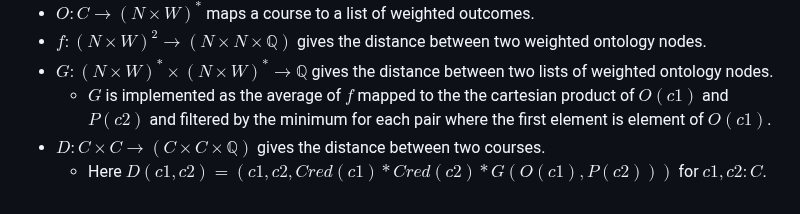
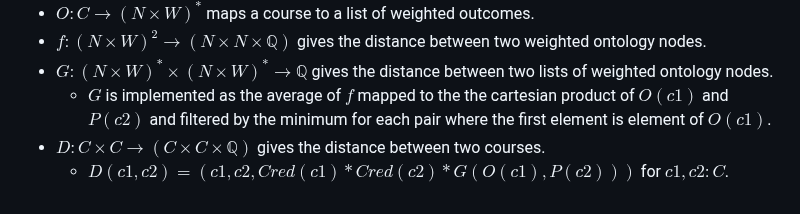
Before and after one commit to teemupaloniemi/gronto, a Markdown page: README.md, the part around the change. GitHub-like rendering.

Commit message:
Fit notation to git web.

```diff
--- a/README.md
+++ b/README.md
@@ -319,4 +319,4 @@ xdot tmp/schedule.dot &
 - ${G} : ({N}\times{W})^\ast \times ({N}\times{W})^\ast \to \mathbb{Q}$ gives the distance between two lists of weighted ontology nodes.
   - ${G}$ is implemented as the average of ${f}$ mapped to the the cartesian product of ${O}(c1)$ and ${P}(c2)$ and filtered by the minimum for each pair where the first element is element of ${O}(c1)$.
 - ${D} : {C} \times {C} \to ({C} \times {C} \times \mathbb{Q})$ gives the distance between two courses.
-  - Here ${D}(c1, c2) = (c1, c2, {Cred}(c1) * {Cred}(c2) * {G}({O}(c1), {P}(c2)))$ for $c1,c2 : {C}$.
+  - ${D}(c1, c2) = (c1, c2, {Cred}(c1) * {Cred}(c2) * {G}({O}(c1), {P}(c2)))$ for $c1,c2 : {C}$.
```
